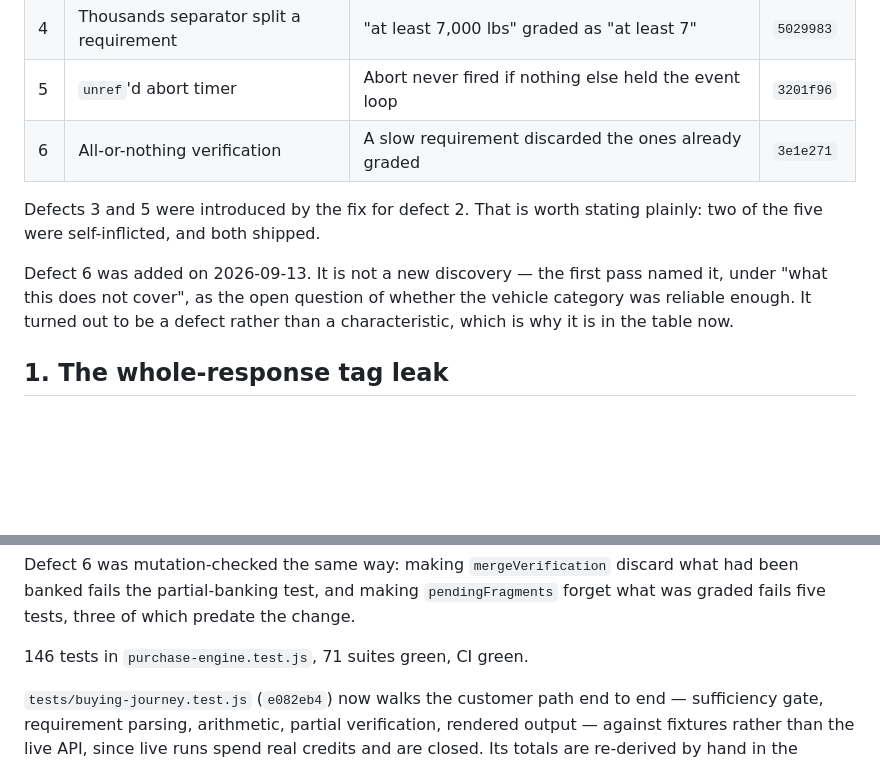
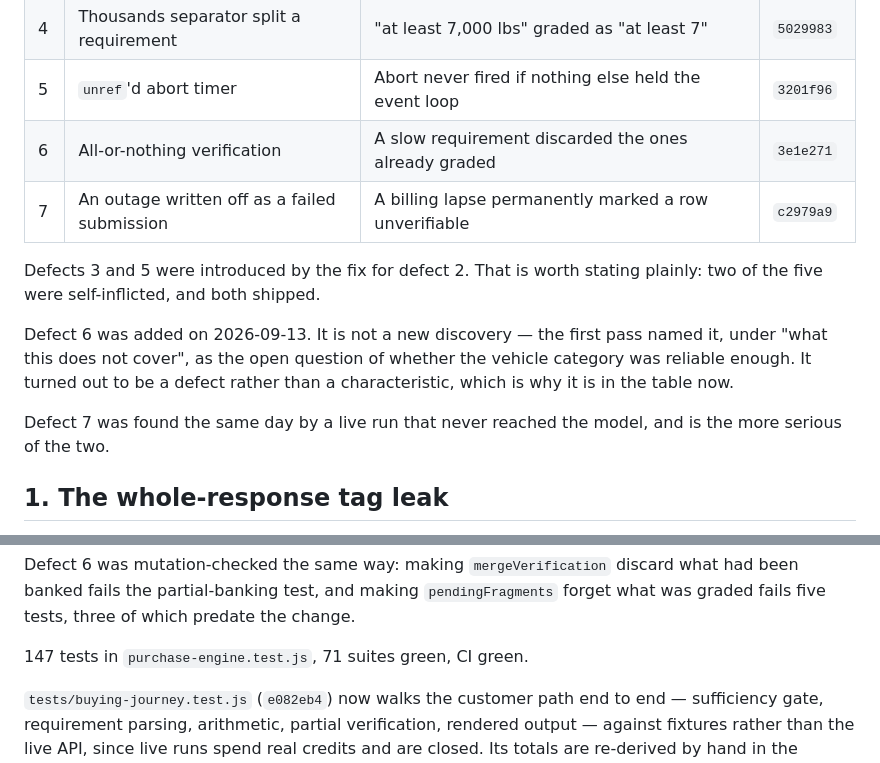
Before and after one commit to Daligou-tech/streamnavigator, a Markdown page: docs/BUYING-ENGINE-AUDIT.md, 2 parts joined by grey strips. Rendered like a GitHub page; blank space fills up the shorter version.

```diff
--- a/docs/BUYING-ENGINE-AUDIT.md
+++ b/docs/BUYING-ENGINE-AUDIT.md
@@ -35,6 +35,7 @@ two by something failing. The metric is not completion.
 | 4 | Thousands separator split a requirement | "at least 7,000 lbs" graded as "at least 7" | `5029983` |
 | 5 | `unref`'d abort timer | Abort never fired if nothing else held the event loop | `3201f96` |
 | 6 | All-or-nothing verification | A slow requirement discarded the ones already graded | `3e1e271` |
+| 7 | An outage written off as a failed submission | A billing lapse permanently marked a row unverifiable | `c2979a9` |
 
 Defects 3 and 5 were introduced by the fix for defect 2. That is worth stating
 plainly: two of the five were self-inflicted, and both shipped.
@@ -43,6 +44,9 @@ Defect 6 was added on 2026-09-13. It is not a new discovery — the first pass
 named it, under "what this does not cover", as the open question of whether the
 vehicle category was reliable enough. It turned out to be a defect rather than a
 characteristic, which is why it is in the table now.
+
+Defect 7 was found the same day by a live run that never reached the model, and
+is the more serious of the two.
 
 ## 1. The whole-response tag leak
 
@@ -305,7 +352,7 @@ what had been banked fails the partial-banking test, and making
 `pendingFragments` forget what was graded fails five tests, three of which
 predate the change.
 
-146 tests in `purchase-engine.test.js`, 71 suites green, CI green.
+147 tests in `purchase-engine.test.js`, 71 suites green, CI green.
 
 `tests/buying-journey.test.js` (`e082eb4`) now walks the customer path end to
 end — sufficiency gate, requirement parsing, arithmetic, partial verification,
```
Also changed, not shown: other parts of docs/BUYING-ENGINE-AUDIT.md (+49 -3 lines).
